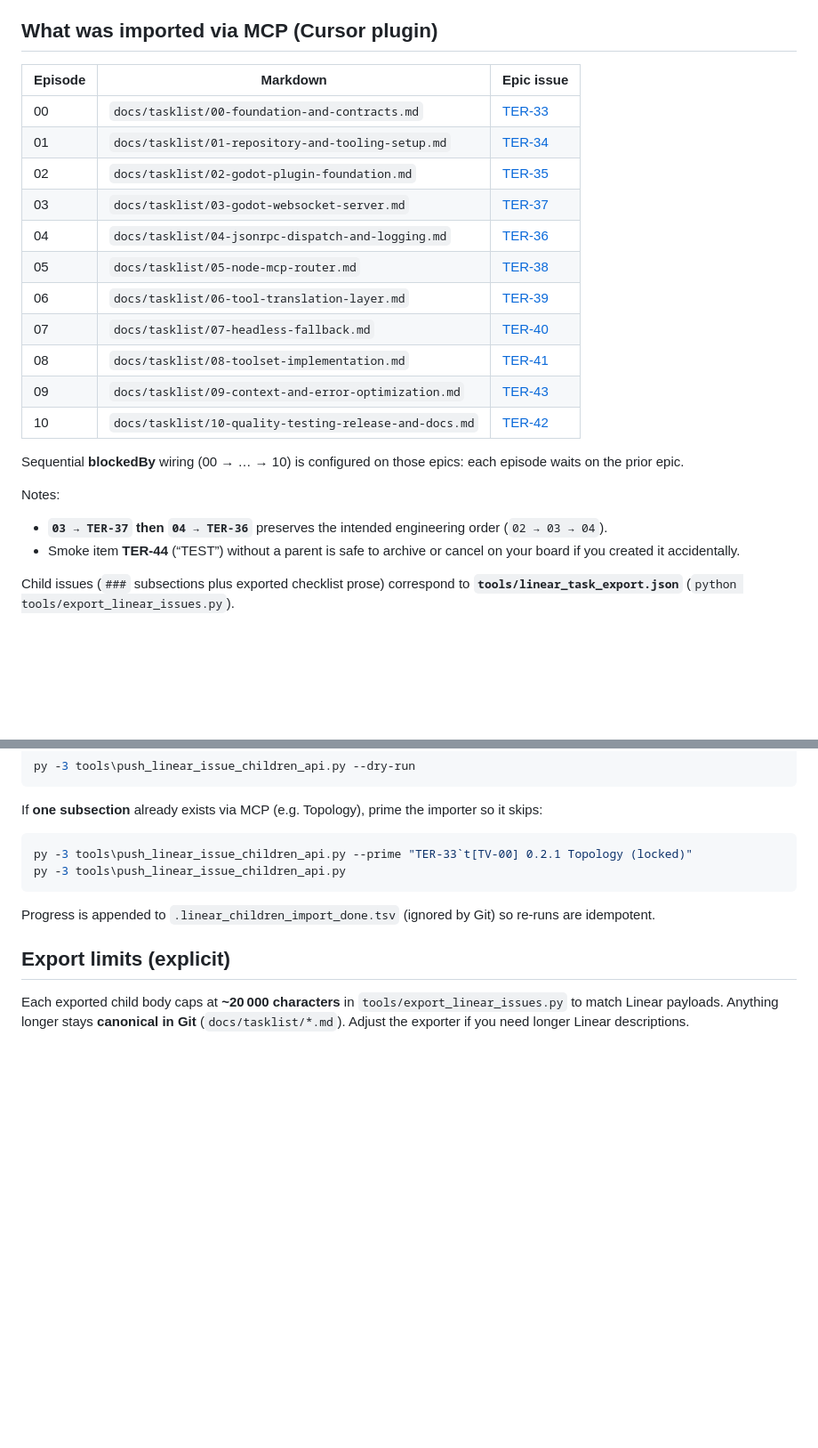
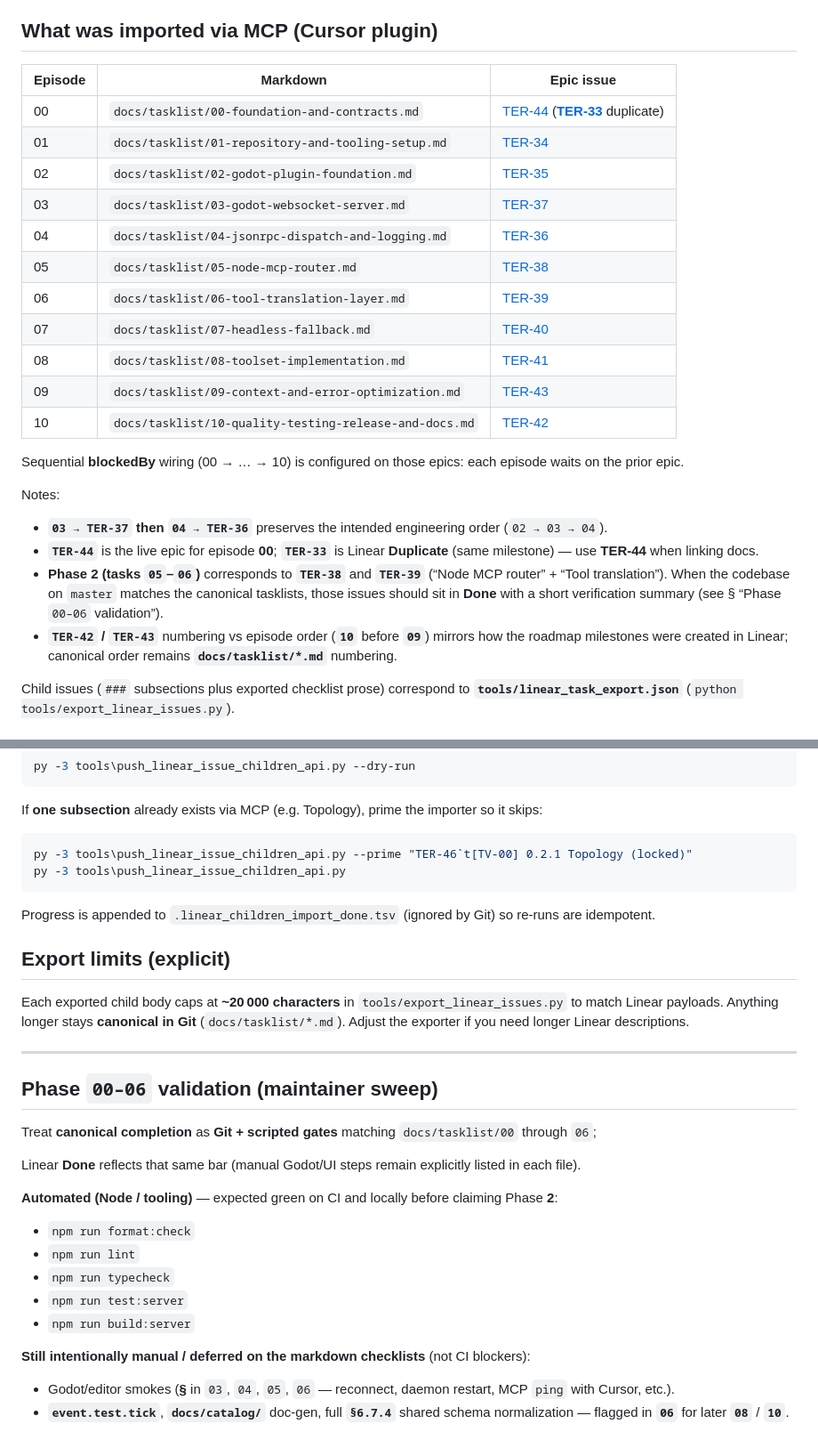
Before and after one commit to HambaliMarcel/godot-mcp-terravolt, a Markdown page: docs/linear-roadmap-tracking.md, 2 parts joined by grey strips. Shown at 89% size. GitHub-like rendering; blank space fills up the shorter version.

Commit message:
docs(ops): align Phase 00–06 validation with Linear and package scripts
- Document automated gate list, TER-44 vs TER-33, and TER-38/TER-39 closure policy
- Correct packages README: addon:link implemented; dev:server vs dist run note

````diff
--- a/docs/linear-roadmap-tracking.md
+++ b/docs/linear-roadmap-tracking.md
@@ -5,19 +5,19 @@ Tracked in Linear under **Terravolt** → project **Godot MCP TerraVolt — buil
 
 ## What was imported via MCP (Cursor plugin)
 
-| Episode | Markdown                                               | Epic issue                                          |
-| ------- | ------------------------------------------------------ | --------------------------------------------------- |
-| 00      | `docs/tasklist/00-foundation-and-contracts.md`         | [TER-33](https://linear.app/terravolt/issue/TER-33) |
-| 01      | `docs/tasklist/01-repository-and-tooling-setup.md`     | [TER-34](https://linear.app/terravolt/issue/TER-34) |
-| 02      | `docs/tasklist/02-godot-plugin-foundation.md`          | [TER-35](https://linear.app/terravolt/issue/TER-35) |
-| 03      | `docs/tasklist/03-godot-websocket-server.md`           | [TER-37](https://linear.app/terravolt/issue/TER-37) |
-| 04      | `docs/tasklist/04-jsonrpc-dispatch-and-logging.md`     | [TER-36](https://linear.app/terravolt/issue/TER-36) |
-| 05      | `docs/tasklist/05-node-mcp-router.md`                  | [TER-38](https://linear.app/terravolt/issue/TER-38) |
-| 06      | `docs/tasklist/06-tool-translation-layer.md`           | [TER-39](https://linear.app/terravolt/issue/TER-39) |
-| 07      | `docs/tasklist/07-headless-fallback.md`                | [TER-40](https://linear.app/terravolt/issue/TER-40) |
-| 08      | `docs/tasklist/08-toolset-implementation.md`           | [TER-41](https://linear.app/terravolt/issue/TER-41) |
-| 09      | `docs/tasklist/09-context-and-error-optimization.md`   | [TER-43](https://linear.app/terravolt/issue/TER-43) |
-| 10      | `docs/tasklist/10-quality-testing-release-and-docs.md` | [TER-42](https://linear.app/terravolt/issue/TER-42) |
+| Episode | Markdown                                               | Epic issue                                                                                                              |
+| ------- | ------------------------------------------------------ | ----------------------------------------------------------------------------------------------------------------------- |
+| 00      | `docs/tasklist/00-foundation-and-contracts.md`         | [TER-44](https://linear.app/terravolt/issue/TER-44) (**[TER-33](https://linear.app/terravolt/issue/TER-33)** duplicate) |
+| 01      | `docs/tasklist/01-repository-and-tooling-setup.md`     | [TER-34](https://linear.app/terravolt/issue/TER-34)                                                                     |
+| 02      | `docs/tasklist/02-godot-plugin-foundation.md`          | [TER-35](https://linear.app/terravolt/issue/TER-35)                                                                     |
+| 03      | `docs/tasklist/03-godot-websocket-server.md`           | [TER-37](https://linear.app/terravolt/issue/TER-37)                                                                     |
+| 04      | `docs/tasklist/04-jsonrpc-dispatch-and-logging.md`     | [TER-36](https://linear.app/terravolt/issue/TER-36)                                                                     |
+| 05      | `docs/tasklist/05-node-mcp-router.md`                  | [TER-38](https://linear.app/terravolt/issue/TER-38)                                                                     |
+| 06      | `docs/tasklist/06-tool-translation-layer.md`           | [TER-39](https://linear.app/terravolt/issue/TER-39)                                                                     |
+| 07      | `docs/tasklist/07-headless-fallback.md`                | [TER-40](https://linear.app/terravolt/issue/TER-40)                                                                     |
+| 08      | `docs/tasklist/08-toolset-implementation.md`           | [TER-41](https://linear.app/terravolt/issue/TER-41)                                                                     |
+| 09      | `docs/tasklist/09-context-and-error-optimization.md`   | [TER-43](https://linear.app/terravolt/issue/TER-43)                                                                     |
+| 10      | `docs/tasklist/10-quality-testing-release-and-docs.md` | [TER-42](https://linear.app/terravolt/issue/TER-42)                                                                     |
 
 Sequential **blockedBy** wiring (00 → … → 10) is configured on those epics: each episode waits on
 the prior epic.
@@ -25,8 +25,14 @@ the prior epic.
 Notes:
 
 - **`03 → TER-37` then `04 → TER-36`** preserves the intended engineering order (`02 → 03 → 04`).
-- Smoke item **TER-44** (“TEST”) without a parent is safe to archive or cancel on your board if you
-  created it accidentally.
+- **`TER-44`** is the live epic for episode **00**; **`TER-33`** is Linear **Duplicate** (same
+  milestone) — use **TER-44** when linking docs.
+- **Phase 2 (tasks `05`–`06`)** corresponds to **`TER-38`** and **`TER-39`** (“Node MCP router” +
+  “Tool translation”). When the codebase on `master` matches the canonical tasklists, those issues
+  should sit in **Done** with a short verification summary (see § “Phase `00–06` validation”).
+- **`TER-42` / `TER-43`** numbering vs episode order (**`10`** before **`09`**) mirrors how the
+  roadmap milestones were created in Linear; canonical order remains **`docs/tasklist/*.md`**
+  numbering.
 
 Child issues (`###` subsections plus exported checklist prose) correspond to
 **`tools/linear_task_export.json`** (`python tools/export_linear_issues.py`).
@@ -47,7 +53,7 @@ py -3 tools\push_linear_issue_children_api.py --dry-run
 If **one subsection** already exists via MCP (e.g. Topology), prime the importer so it skips:
 
 ```powershell
-py -3 tools\push_linear_issue_children_api.py --prime "TER-33`t[TV-00] 0.2.1 Topology (locked)"
+py -3 tools\push_linear_issue_children_api.py --prime "TER-46`t[TV-00] 0.2.1 Topology (locked)"
 py -3 tools\push_linear_issue_children_api.py
 ```
 
@@ -59,3 +65,27 @@ idempotent.
 Each exported child body caps at **~20 000 characters** in `tools/export_linear_issues.py` to match
 Linear payloads. Anything longer stays **canonical in Git** (`docs/tasklist/*.md`). Adjust the
 exporter if you need longer Linear descriptions.
+
+---
+
+## Phase `00–06` validation (maintainer sweep)
+
+Treat **canonical completion** as **Git + scripted gates** matching `docs/tasklist/00` through `06`;
+
+Linear **Done** reflects that same bar (manual Godot/UI steps remain explicitly listed in each
+file).
+
+**Automated (Node / tooling)** — expected green on CI and locally before claiming Phase **2**:
+
+- `npm run format:check`
+- `npm run lint`
+- `npm run typecheck`
+- `npm run test:server`
+- `npm run build:server`
+
+**Still intentionally manual / deferred on the markdown checklists** (not CI blockers):
+
+- Godot/editor smokes (**§** in `03`, `04`, `05`, `06` — reconnect, daemon restart, MCP `ping` with
+  Cursor, etc.).
+- **`event.test.tick`**, **`docs/catalog/`** doc-gen, full **`§6.7.4`** shared schema normalization
+  — flagged in **`06`** for later **`08`** / **`10`**.
````
Also changed, not shown: packages/README.md (+18 -18 lines).
